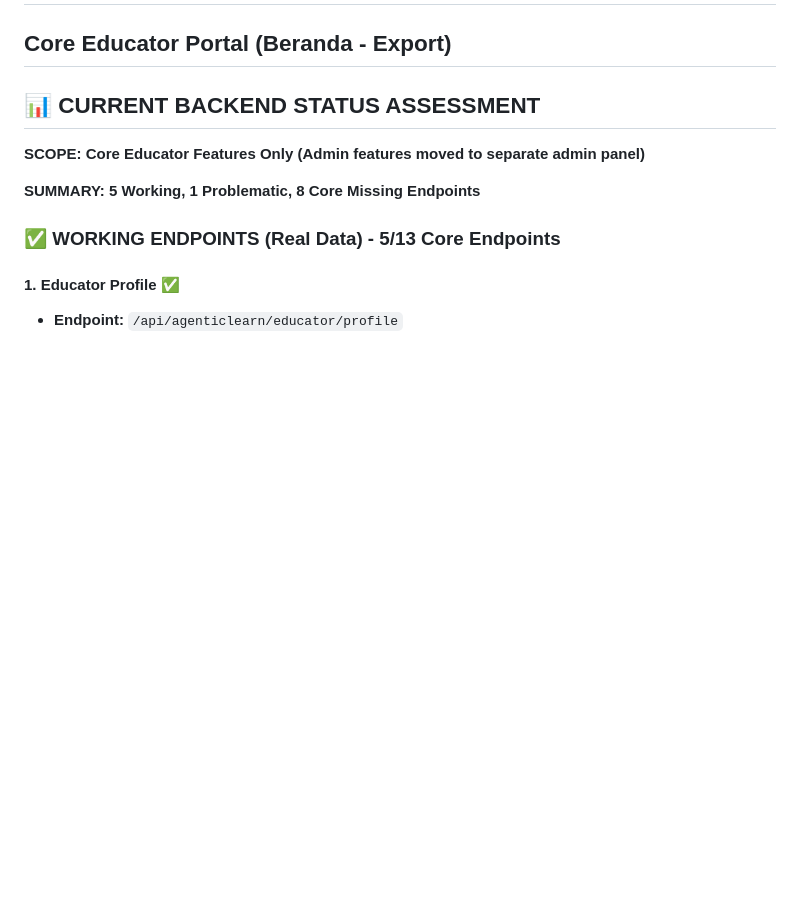
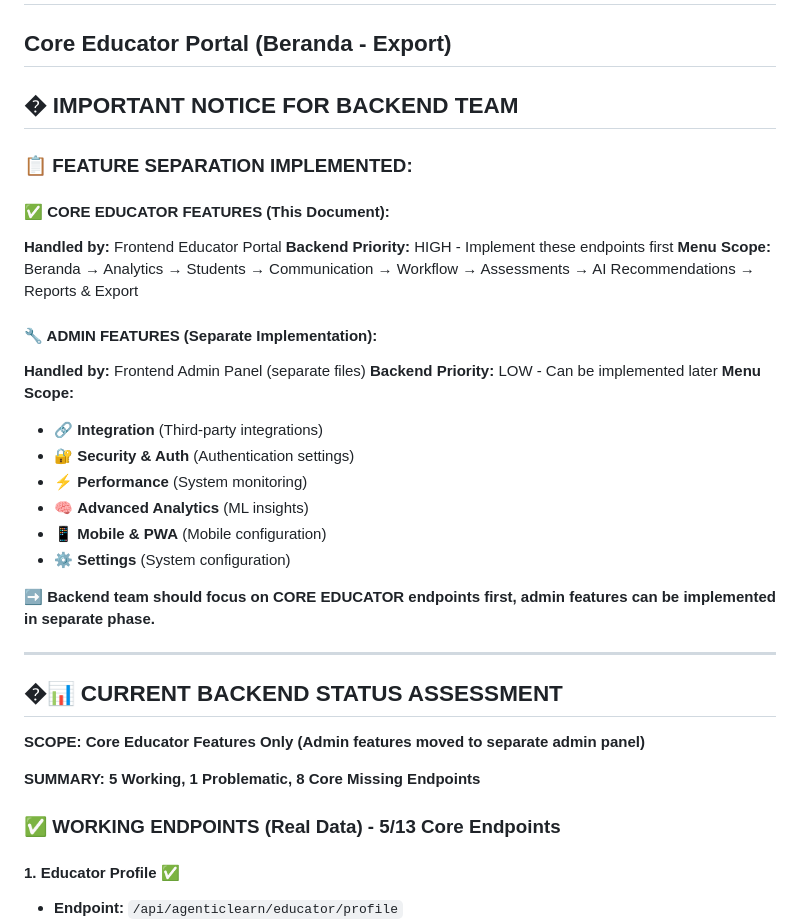
Before and after one commit to mubaroqadb/agenticlearn-educator, a Markdown page: BACKEND_ASSESSMENT_AND_REQUIREMENTS.md, the part around the change printed below. GitHub-like rendering; blank space fills up the shorter version.

```diff
--- a/BACKEND_ASSESSMENT_AND_REQUIREMENTS.md
+++ b/BACKEND_ASSESSMENT_AND_REQUIREMENTS.md
@@ -1,7 +1,31 @@
 # 🔍 Backend Assessment & Requirements for AgenticAI
 ## Core Educator Portal (Beranda - Export)
 
-## 📊 **CURRENT BACKEND STATUS ASSESSMENT**
+## � **IMPORTANT NOTICE FOR BACKEND TEAM**
+
+### **📋 FEATURE SEPARATION IMPLEMENTED:**
+
+#### **✅ CORE EDUCATOR FEATURES (This Document):**
+**Handled by:** Frontend Educator Portal
+**Backend Priority:** HIGH - Implement these endpoints first
+**Menu Scope:** Beranda → Analytics → Students → Communication → Workflow → Assessments → AI Recommendations → Reports & Export
+
+#### **🔧 ADMIN FEATURES (Separate Implementation):**
+**Handled by:** Frontend Admin Panel (separate files)
+**Backend Priority:** LOW - Can be implemented later
+**Menu Scope:**
+- 🔗 **Integration** (Third-party integrations)
+- 🔐 **Security & Auth** (Authentication settings)
+- ⚡ **Performance** (System monitoring)
+- 🧠 **Advanced Analytics** (ML insights)
+- 📱 **Mobile & PWA** (Mobile configuration)
+- ⚙️ **Settings** (System configuration)
+
+**➡️ Backend team should focus on CORE EDUCATOR endpoints first, admin features can be implemented in separate phase.**
+
+---
+
+## �📊 **CURRENT BACKEND STATUS ASSESSMENT**
 
 **SCOPE: Core Educator Features Only (Admin features moved to separate admin panel)**
 
```
Also changed, not shown: other parts of BACKEND_ASSESSMENT_AND_REQUIREMENTS.md (+71 -1 lines).
